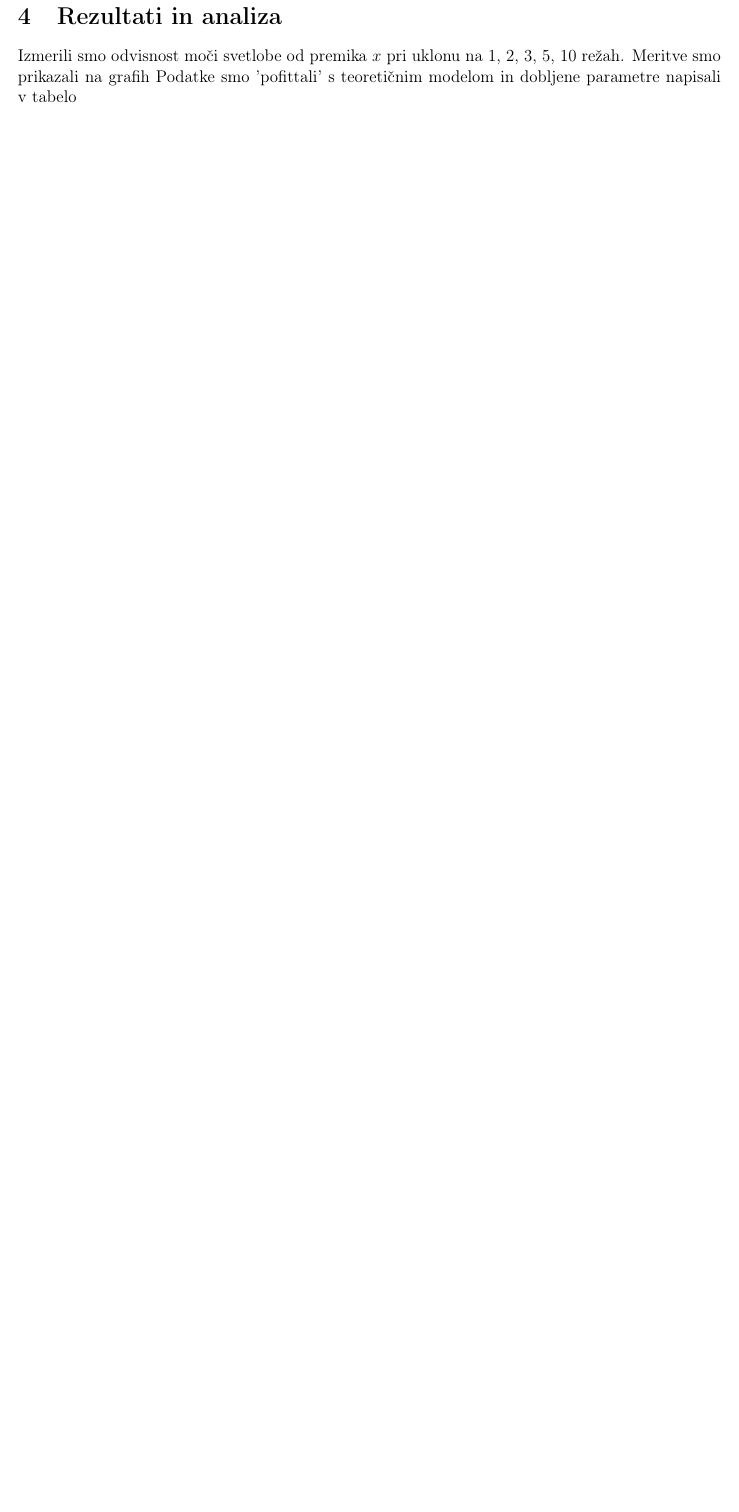
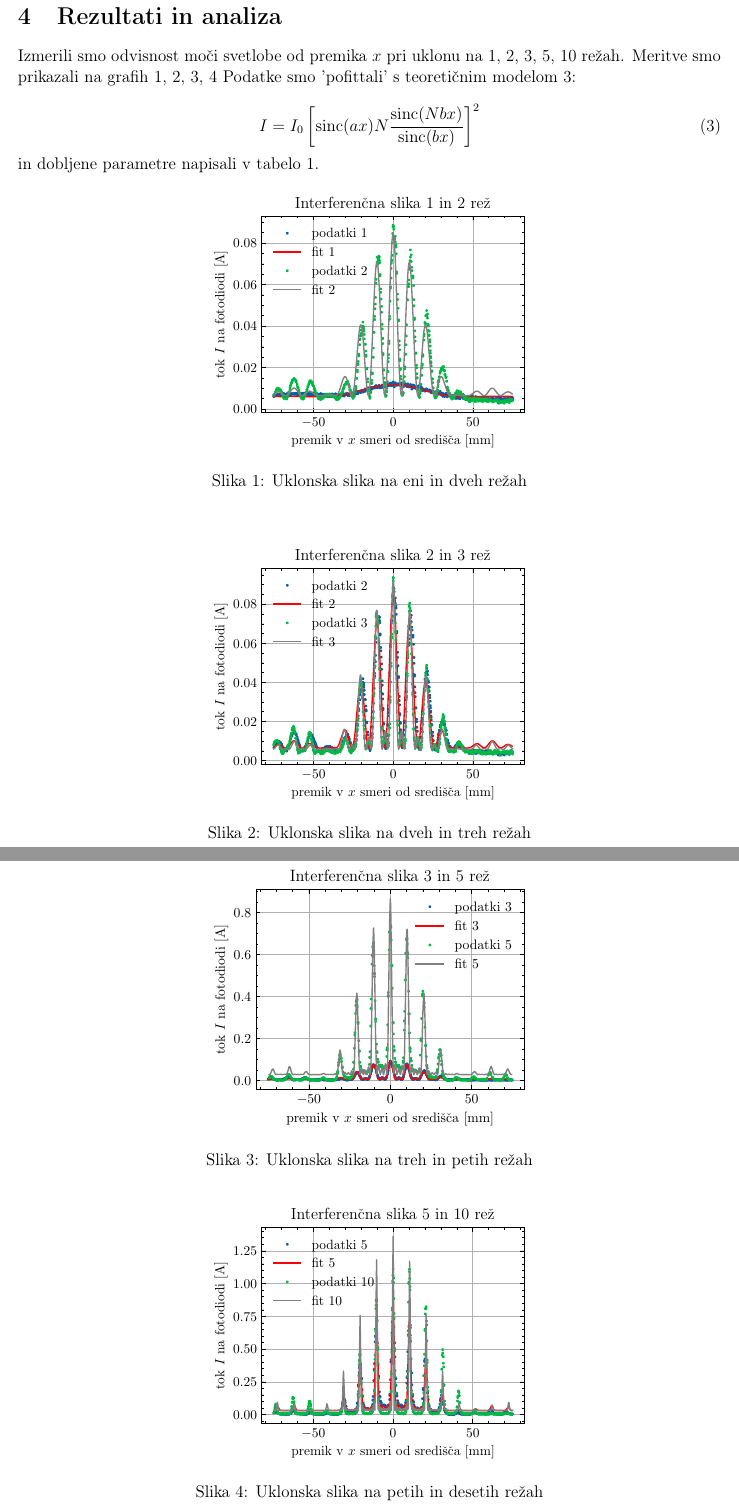
Before and after one commit to hyhmir/praktikum4, a LaTeX document (UklSve/porocilo/porocilo.tex): part of page 2 of 2 before the commit and two parts of pages 2 and 3 of 4 after it, the two joined at a grey line, cut so that both start at the same text, the shorter picture padded with empty space. Compiled offline with pdfLaTeX.

Commit message:
konec z UklSve 😎

```diff
--- a/UklSve/porocilo/porocilo.tex
+++ b/UklSve/porocilo/porocilo.tex
@@ -57,7 +57,38 @@ kjer so $R_n$ polmeri fernelovih con.
 \newpage
 \section{Rezultati in analiza}
 
-Izmerili smo odvisnost moči svetlobe od premika $x$ pri uklonu na 1, 2, 3, 5, 10 režah. Meritve smo prikazali na grafih %\ref{1}, \ref{2}, \ref{3}, \ref{5}, \ref{10}
-Podatke smo 'pofittali' s teoretičnim modelom in dobljene parametre napisali v tabelo %tabela ref
+Izmerili smo odvisnost moči svetlobe od premika $x$ pri uklonu na 1, 2, 3, 5, 10 režah. Meritve smo prikazali na grafih \ref{1}, \ref{2}, \ref{3}, \ref{5}
+Podatke smo 'pofittali' s teoretičnim modelom \ref{model}:
+
+\begin{equation}
+    I = I_0 \left[\text{sinc}(ax)N \frac{\text{sinc}(Nbx)}{\text{sinc}(bx)}\right]^2
+    \label{model}
+\end{equation}
+in dobljene parametre napisali v tabelo \ref{params}.
 
 
+\begin{figure}[ht]
+\begin{center}
+    \includegraphics[width=8cm]{uklon12.pdf}
+    \caption{Uklonska slika na eni in dveh režah}
+    \label{1}
+\end{center}
+\end{figure}
+\begin{figure}[ht]
+\begin{center}
+    \includegraphics[width=8cm]{uklon23.pdf}
+    \caption{Uklonska slika na dveh in treh režah}
+    \label{2}
+\end{center}
+\end{figure}
+\begin{figure}[ht]
+\begin{center}
+    \includegraphics[width=8cm]{uklon35.pdf}
+    \caption{Uklonska slika na treh in petih režah}
+    \label{3}
+\end{center}
+\end{figure}
+\begin{figure}[ht]
+\begin{center}
+    \includegraphics[width=8cm]{uklon510.pdf}
+    \caption{Uklonska slika na petih in desetih režah}
@@ -63,0 +111,4 @@ Podatke smo 'pofittali' s teoretičnim modelom in dobljene parametre napisali v
+\label{params}
+\end{table}
+
+\newpage
@@ -63,0 +120,3 @@ Podatke smo 'pofittali' s teoretičnim modelom in dobljene parametre napisali v
+\begin{equation*}
+    d = b \lambda s = (144\pm 2)\mu m
+\end{equation*}
```
Also changed, not shown: UklSve/porocilo/lin.pdf, UklSve/porocilo/porocilo.pdf, UklSve/porocilo/uklon12.pdf, UklSve/porocilo/uklon23.pdf, UklSve/porocilo/uklon35.pdf, UklSve/porocilo/uklon510.pdf, UklSve/porocilo/porocilo.tex (57 more changed lines), 1 other file.
